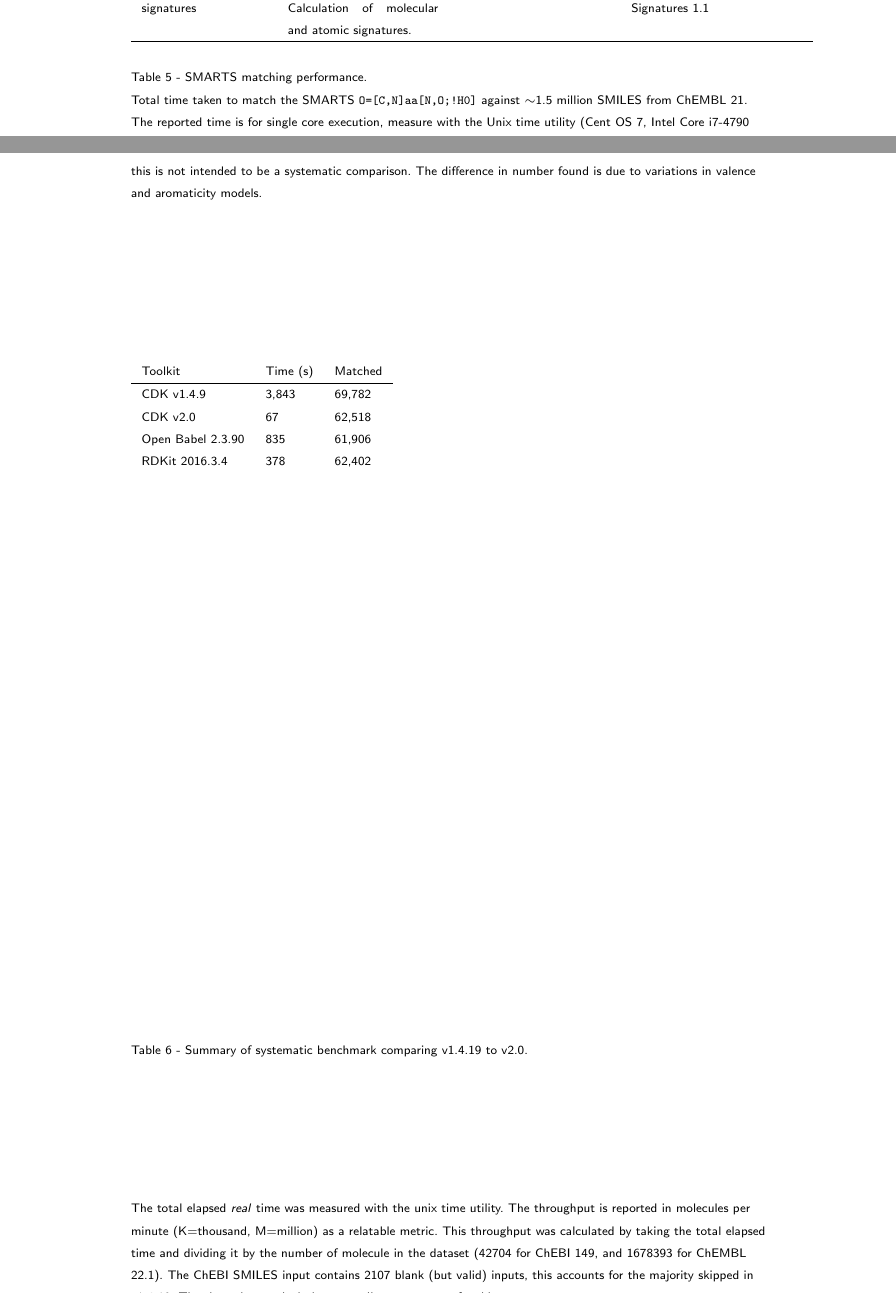
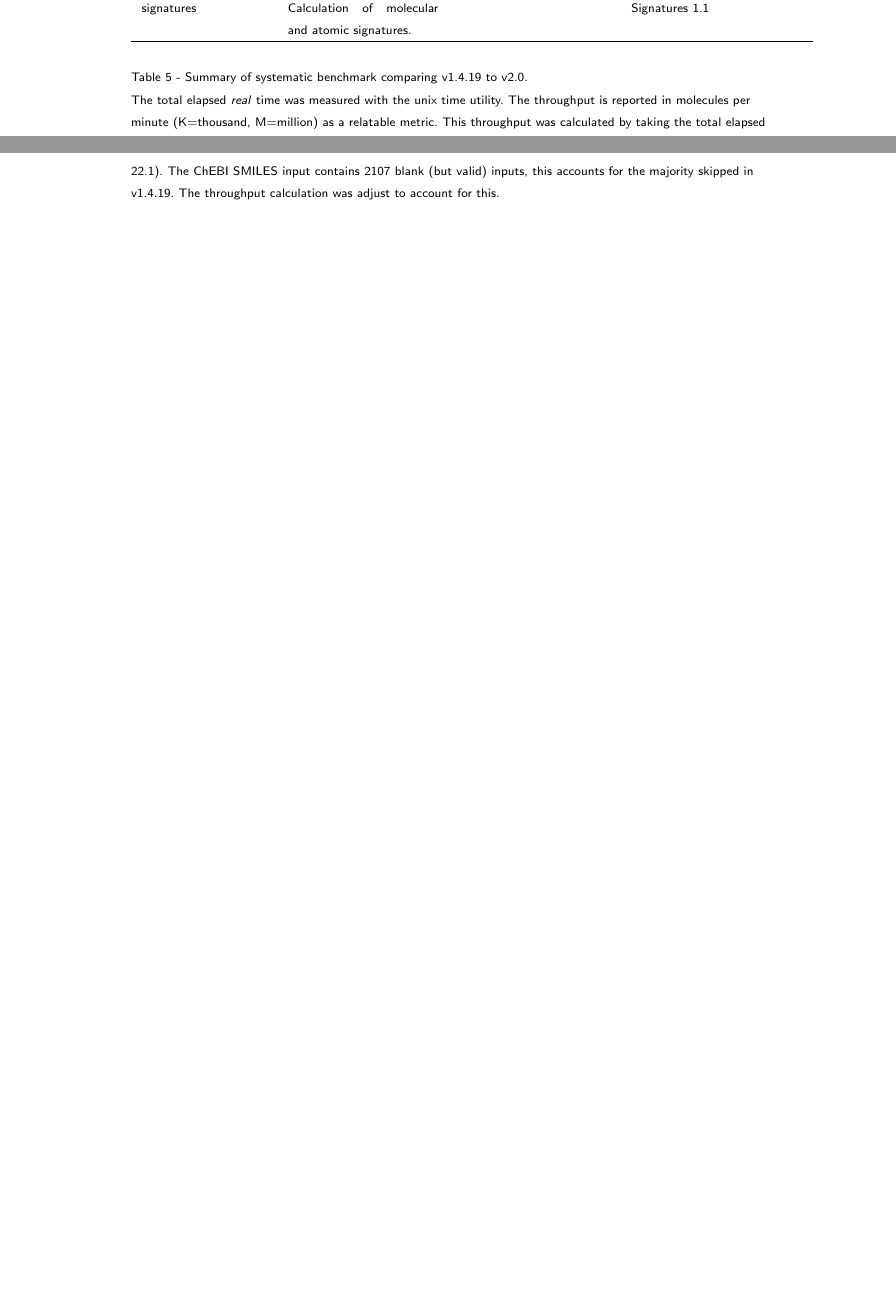
Before and after one commit to cdk/cdk-paper-3, a LaTeX document (article.tex): two parts of pages 33 and 34 of 36 before the commit and two parts of pages 33 and 34 of 35 after it, joined at a grey line, cut so that both start at the same text, the shorter picture padded with empty space. Compiled offline with pdfLaTeX.

Commit message:
Remove the SMARTS benchmark - we can summarise the same point with the more comprehensive benchmark.

```diff
--- a/article.tex
+++ b/article.tex
@@ -1600,22 +1599,7 @@ Java runtime version 1.7.0\_101.
     \end{minipage}
 
 
-\subsection*{Table 5 - SMARTS matching performance.}\label{tab:smigrep}
-  Total time taken to match the SMARTS \texttt{O=[C,N]aa[N,O;!H0]} against $\sim$1.5 million SMILES from
-  ChEMBL 21. The reported time is for single core execution, measure with the Unix time utility (Cent OS 7, Intel Core i7-4790 CPU @ 3.60GHz). The times for recent versions of Open Babel~\cite{OBoyle2011} and RDKit~\cite{rdkit} are included for reference but this is not intended to be a systematic comparison. The difference in number found is due to variations in valence and aromaticity models.
-  \vskip \baselineskip
-
-\begin{tabular}{lll}
-Toolkit                   & Time (s)   & Matched \\
-\hline
-CDK v1.4.9                 & 3,843  & 69,782  \\
-CDK \cdkversion{}         & 67   & 62,518  \\
-Open Babel 2.3.90         & 835 & 61,906  \\
-RDKit 2016.3.4            & 378  & 62,402  \\
-\end{tabular}
-
-
-\subsection*{Table 6 - Summary of systematic benchmark comparing v1.4.19 to \cdkversion{}.}\label{tab:benchmark}
+\subsection*{Table 5 - Summary of systematic benchmark comparing v1.4.19 to \cdkversion{}.}\label{tab:benchmark}
   The total elapsed \textit{real} time was measured with the unix time utility. The
   throughput is reported in molecules per minute (K=thousand, M=million) as a
   relatable metric.
```
Also changed, not shown: article.tex (19 more changed lines).
